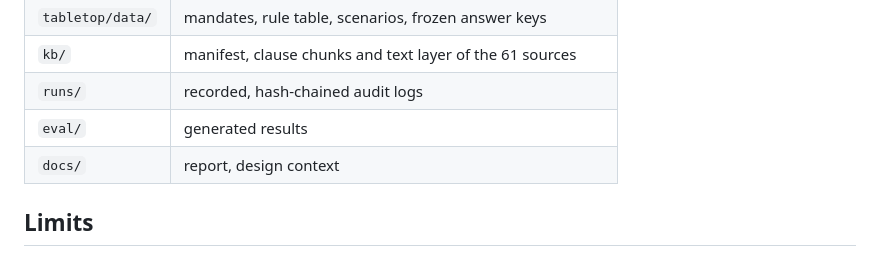
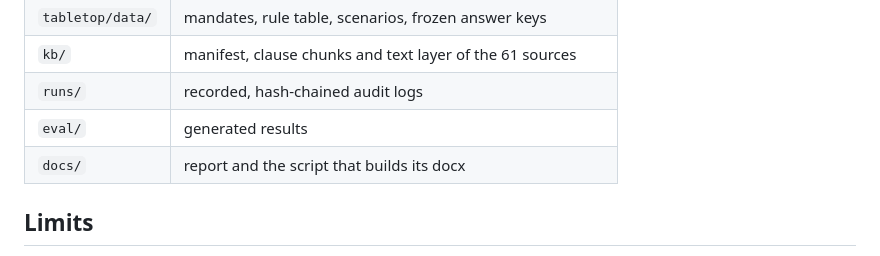
Before and after one commit to calderbuild/gated-telecom-tabletop, a Markdown page: README.md, the part around the change. Drawn GitHub-style.

```diff
--- a/README.md
+++ b/README.md
@@ -89,7 +89,7 @@ See `kb/README.md`. Sources are pinned by SHA-256 with their official URL; `pyth
 | `kb/` | manifest, clause chunks and text layer of the 61 sources |
 | `runs/` | recorded, hash-chained audit logs |
 | `eval/` | generated results |
-| `docs/` | report, design context |
+| `docs/` | report and the script that builds its docx |
 
 ## Limits
 
```
Also changed, not shown: CLAUDE.md (deleted, +0 -18 lines), docs/CONTEXT.md (deleted, +0 -59 lines).
